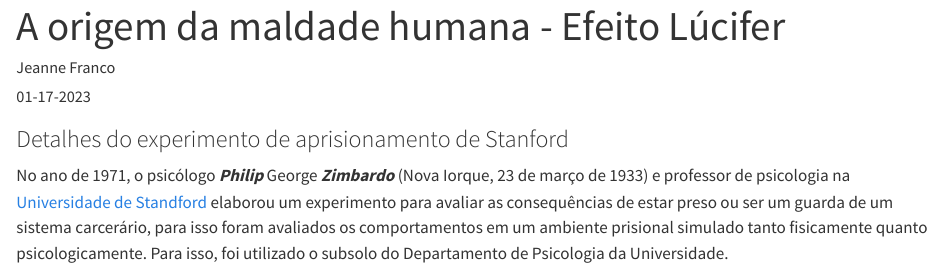
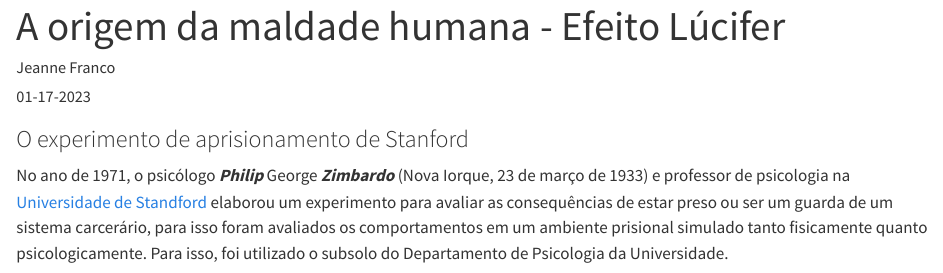
Before and after one commit to francojra/meu_blog_com_quarto, a Quarto document (psicologia.qmd): the page in a window 1100 px wide, from its top. Rendered offline with R 4.5, knitr and Pandoc in place of Quarto, with nearby package versions.

Commit message:
Add files via upload

```diff
--- a/psicologia.qmd
+++ b/psicologia.qmd
@@ -6,7 +6,7 @@ categories: [Psicologia]
 lang: pt
 ---
 
-### Detalhes do experimento de aprisionamento de Stanford
+### O experimento de aprisionamento de Stanford
 
 No ano de 1971, o psicólogo ***Philip*** George ***Zimbardo*** (Nova Iorque, 23 de março de 1933) e professor de psicologia na [Universidade de Standford](https://psychology.stanford.edu/people/philip-zimbardo) elaborou um experimento para avaliar as consequências de estar preso ou ser um guarda de um sistema carcerário, para isso foram avaliados os comportamentos em um ambiente prisional simulado tanto fisicamente quanto psicologicamente. Para isso, foi utilizado o subsolo do Departamento de Psicologia da Universidade.
 
```
